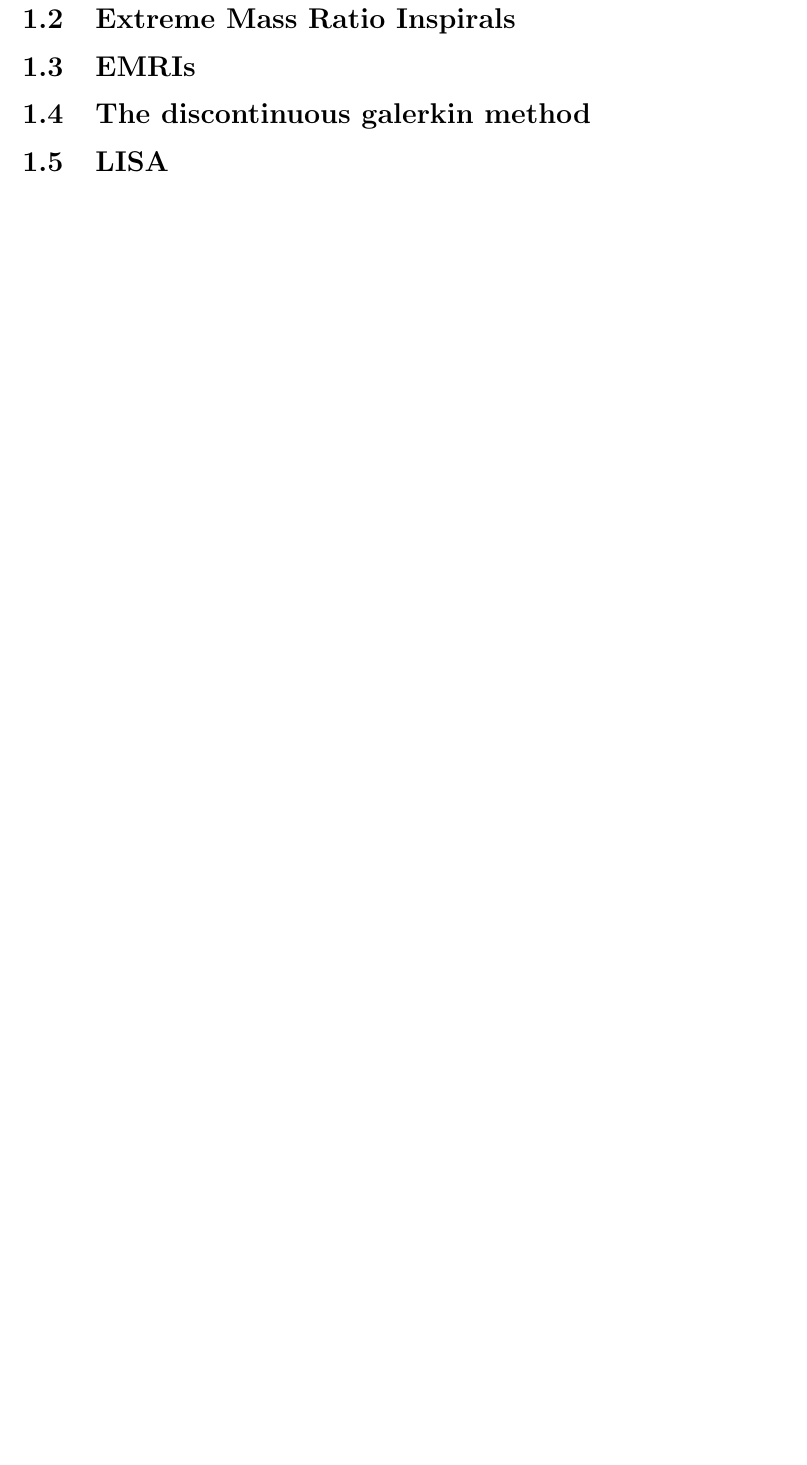
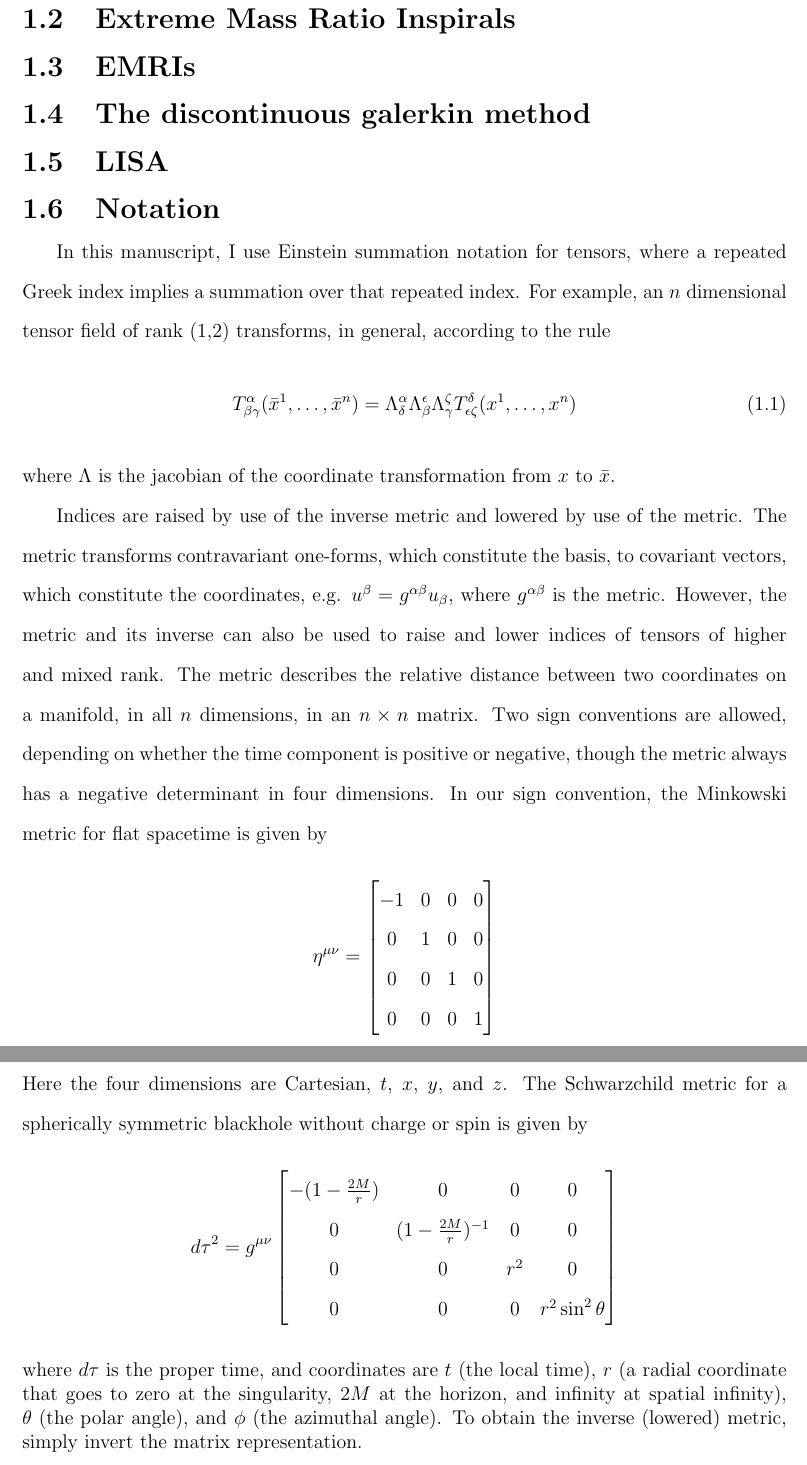
Before and after one commit to sdorsher/NumericalRelativityMastersExam, a LaTeX thesis (generalexammainfile.tex, which reads chapter1.tex): part of page 13 of 63 before the commit and two parts of pages 13 and 14 of 64 after it, the two joined at a grey line, cut so that both start at the same text, the shorter picture padded with empty space. Compiled offline with pdfLaTeX.

Commit message:
added notation to chapter 1

```diff
--- a/chapter1.tex
+++ b/chapter1.tex
@@ -41,3 +41,33 @@
 \section{EMRIs}
 \section{The discontinuous galerkin method}
 \section{LISA}
+
+
+\section{Notation}
+In this manuscript, I use Einstein summation notation for tensors, where a repeated Greek index implies a summation over that repeated index. For example, an $n$ dimensional tensor field of rank (1,2) transforms, in general, according to the rule
+\begin{equation}
+  T^\alpha_{\beta\gamma}(\bar{x}^1,\ldots,\bar{x}^n)=\Lambda^\alpha_\delta\Lambda^\epsilon_\beta\Lambda^\zeta_\gamma T^\delta_{\epsilon\zeta}(x^1,\ldots,x^n)
+\end{equation}
+where $\Lambda$ is the jacobian of the coordinate transformation from $x$ to $\bar{x}$.
+
+Indices are raised by use of the inverse metric and lowered by use of the metric. The metric transforms contravariant one-forms, which constitute the basis, to covariant vectors, which constitute the coordinates, e.g. $u^\beta=g^{\alpha\beta}u_\beta$, where $g^{\alpha\beta}$ is the metric. However, the metric and its inverse can also be used to raise and lower indices of tensors of higher and mixed rank. The metric describes the relative distance between two coordinates on a manifold, in all $n$ dimensions, in an $n\times n$ matrix. Two sign conventions are allowed, depending on whether the time component is positive or negative, though the metric always has a negative determinant in four dimensions. In our sign convention, the Minkowski metric for flat spacetime is given by
+\[
+\eta^{\mu\nu}=
+\begin{bmatrix}
+  -1 & 0 & 0 & 0\\
+  0 & 1 & 0 & 0\\
+  0 & 0 & 1 & 0\\
+  0 & 0 & 0 & 1\\
+\end{bmatrix}
+\]
+Here the four dimensions are Cartesian, $t$, $x$, $y$, and $z$. The Schwarzchild metric for a spherically symmetric blackhole without charge or spin is given by
+\[
+d\tau^2=g^{\mu\nu}
+\begin{bmatrix}
+  -(1-\frac{2M}{r}) & 0 & 0 & 0\\
+  0 & (1-\frac{2M}{r})^{-1} & 0 &0\\
+  0 & 0 & r^2 & 0\\
+  0 & 0 & 0 & r^2\sin^2\theta
+\end{bmatrix}
+\]
+where $d\tau$ is the proper time, and coordinates are $t$ (the local time), $r$ (a radial coordinate that goes to zero at the singularity, $2M$ at the horizon, and infinity at spatial infinity), $\theta$ (the polar angle), and $\phi$ (the azimuthal angle). To obtain the inverse (lowered) metric, simply invert the matrix representation.
```
Also changed, not shown: chapter3.tex (+4 -0 lines), generalexammainfile.tex (+1 -1 lines), generalexammainfile.pdf.
